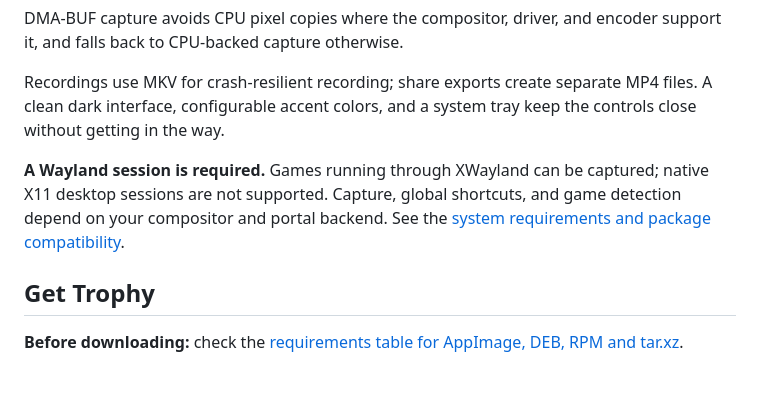
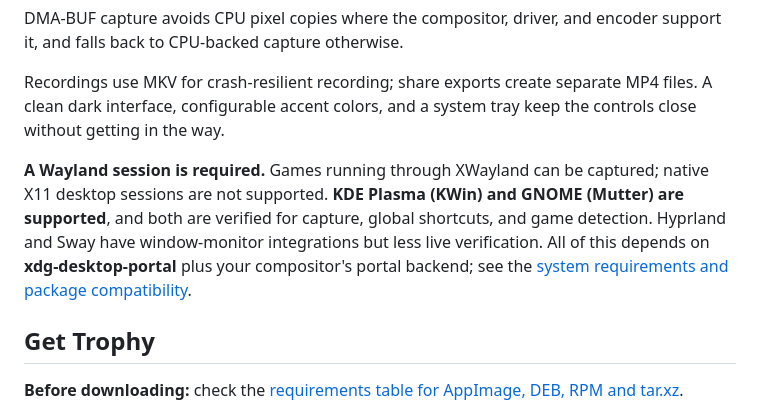
Before and after one commit to stevenjwheeler/Trophy, a Markdown page: README.md, the part around the change. Rendered like a GitHub page; blank space fills up the shorter version.

```diff
--- a/README.md
+++ b/README.md
@@ -53,7 +53,7 @@ DMA-BUF capture avoids CPU pixel copies where the compositor, driver, and encode
 
 Recordings use MKV for crash-resilient recording; share exports create separate MP4 files. A clean dark interface, configurable accent colors, and a system tray keep the controls close without getting in the way.
 
-**A Wayland session is required.** Games running through XWayland can be captured; native X11 desktop sessions are not supported. Capture, global shortcuts, and game detection depend on your compositor and portal backend. See the [system requirements and package compatibility](https://gettrophy.app/docs/getting-started.html#requirements).
+**A Wayland session is required.** Games running through XWayland can be captured; native X11 desktop sessions are not supported. **KDE Plasma (KWin) and GNOME (Mutter) are supported**, and both are verified for capture, global shortcuts, and game detection. Hyprland and Sway have window-monitor integrations but less live verification. All of this depends on **xdg-desktop-portal** plus your compositor's portal backend; see the [system requirements and package compatibility](https://gettrophy.app/docs/getting-started.html#requirements).
 
 ## Get Trophy
 
```
Also changed, not shown: docs/getting-started.md (+68 -15 lines), docs/user-guide.md (+21 -1 lines).
